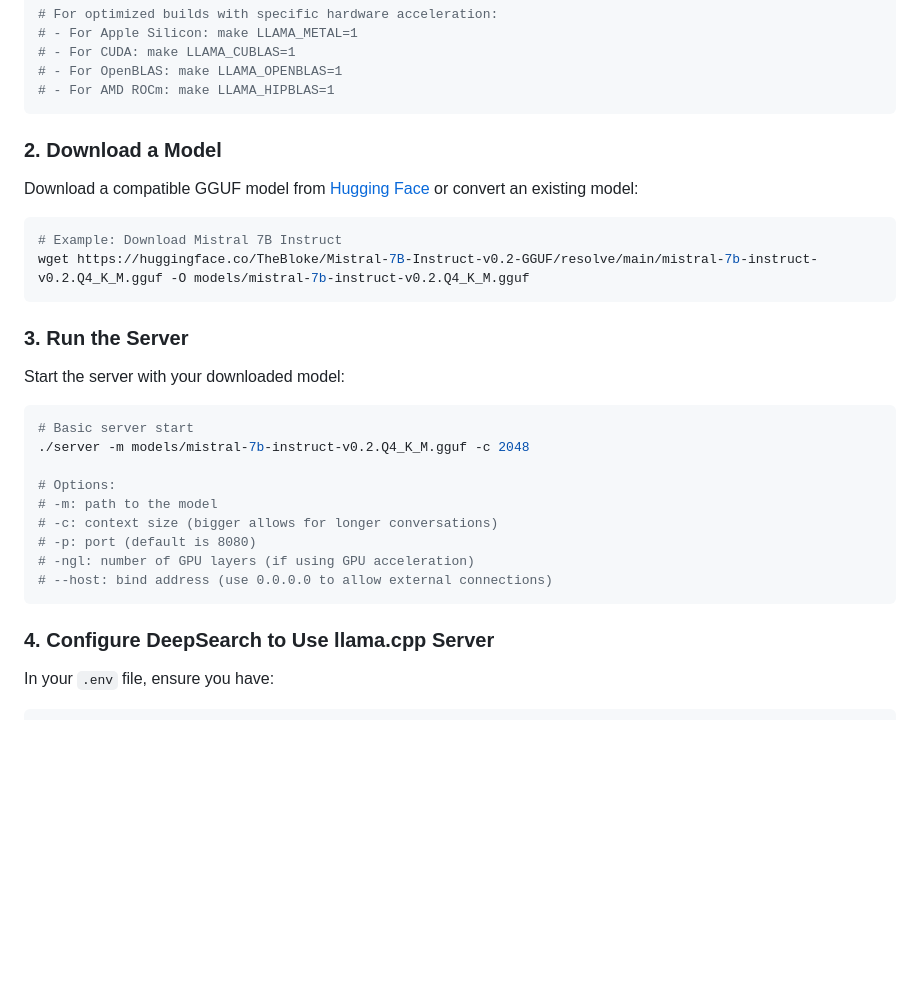
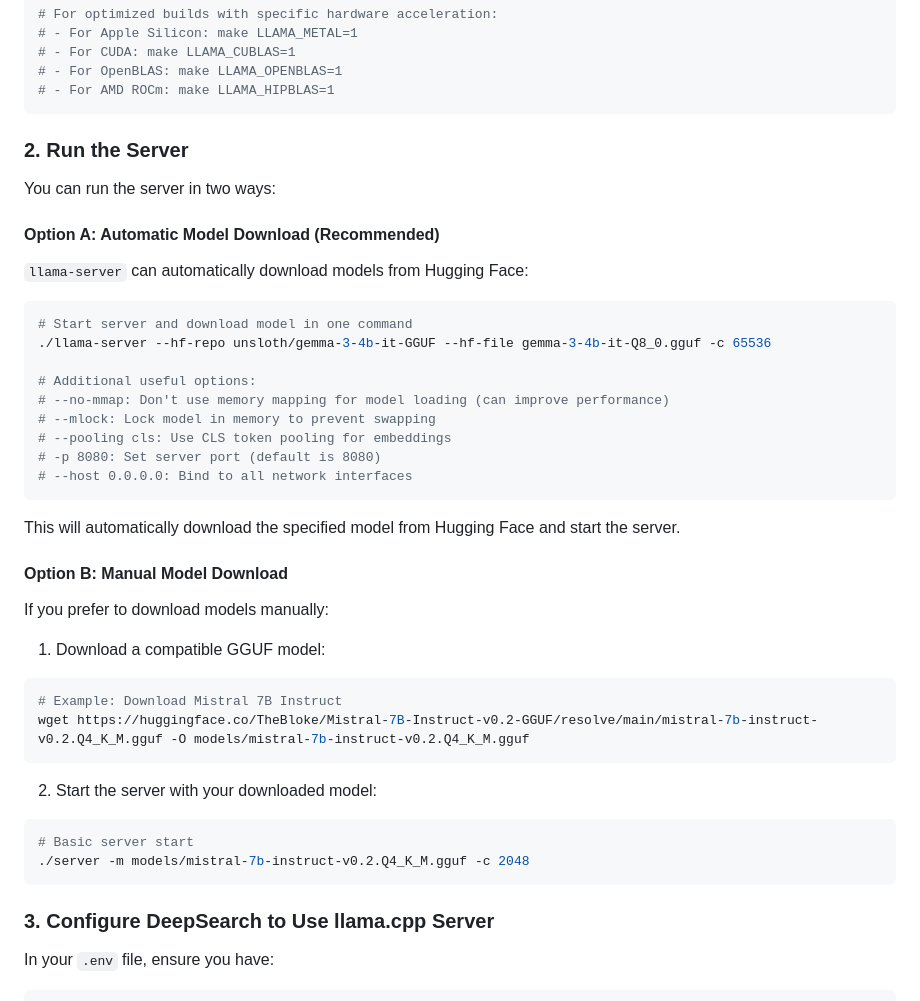
Before and after one commit to nikola-arman/ai-deepsearch, a Markdown page: README.md, the part around the change. Rendered like a GitHub page; blank space fills up the shorter version.

Commit message:
Update README to include automatic model downloads with llama-server

````diff
--- a/README.md
+++ b/README.md
@@ -35,32 +35,45 @@ make
 # - For AMD ROCm: make LLAMA_HIPBLAS=1
 ```
 
-### 2. Download a Model
+### 2. Run the Server
 
-Download a compatible GGUF model from [Hugging Face](https://huggingface.co/models?search=gguf) or convert an existing model:
+You can run the server in two ways:
 
+#### Option A: Automatic Model Download (Recommended)
+
+`llama-server` can automatically download models from Hugging Face:
+
+```bash
+# Start server and download model in one command
+./llama-server --hf-repo unsloth/gemma-3-4b-it-GGUF --hf-file gemma-3-4b-it-Q8_0.gguf -c 65536
+
+# Additional useful options:
+# --no-mmap: Don't use memory mapping for model loading (can improve performance)
+# --mlock: Lock model in memory to prevent swapping
+# --pooling cls: Use CLS token pooling for embeddings
+# -p 8080: Set server port (default is 8080)
+# --host 0.0.0.0: Bind to all network interfaces
+```
+
+This will automatically download the specified model from Hugging Face and start the server.
+
+#### Option B: Manual Model Download
+
+If you prefer to download models manually:
+
+1. Download a compatible GGUF model:
 ```bash
 # Example: Download Mistral 7B Instruct
 wget https://huggingface.co/TheBloke/Mistral-7B-Instruct-v0.2-GGUF/resolve/main/mistral-7b-instruct-v0.2.Q4_K_M.gguf -O models/mistral-7b-instruct-v0.2.Q4_K_M.gguf
 ```
 
-### 3. Run the Server
-
-Start the server with your downloaded model:
-
+2. Start the server with your downloaded model:
 ```bash
 # Basic server start
 ./server -m models/mistral-7b-instruct-v0.2.Q4_K_M.gguf -c 2048
-
-# Options:
-# -m: path to the model
-# -c: context size (bigger allows for longer conversations)
-# -p: port (default is 8080)
-# -ngl: number of GPU layers (if using GPU acceleration)
-# --host: bind address (use 0.0.0.0 to allow external connections)
 ```
 
-### 4. Configure DeepSearch to Use llama.cpp Server
+### 3. Configure DeepSearch to Use llama.cpp Server
 
 In your `.env` file, ensure you have:
 
````
